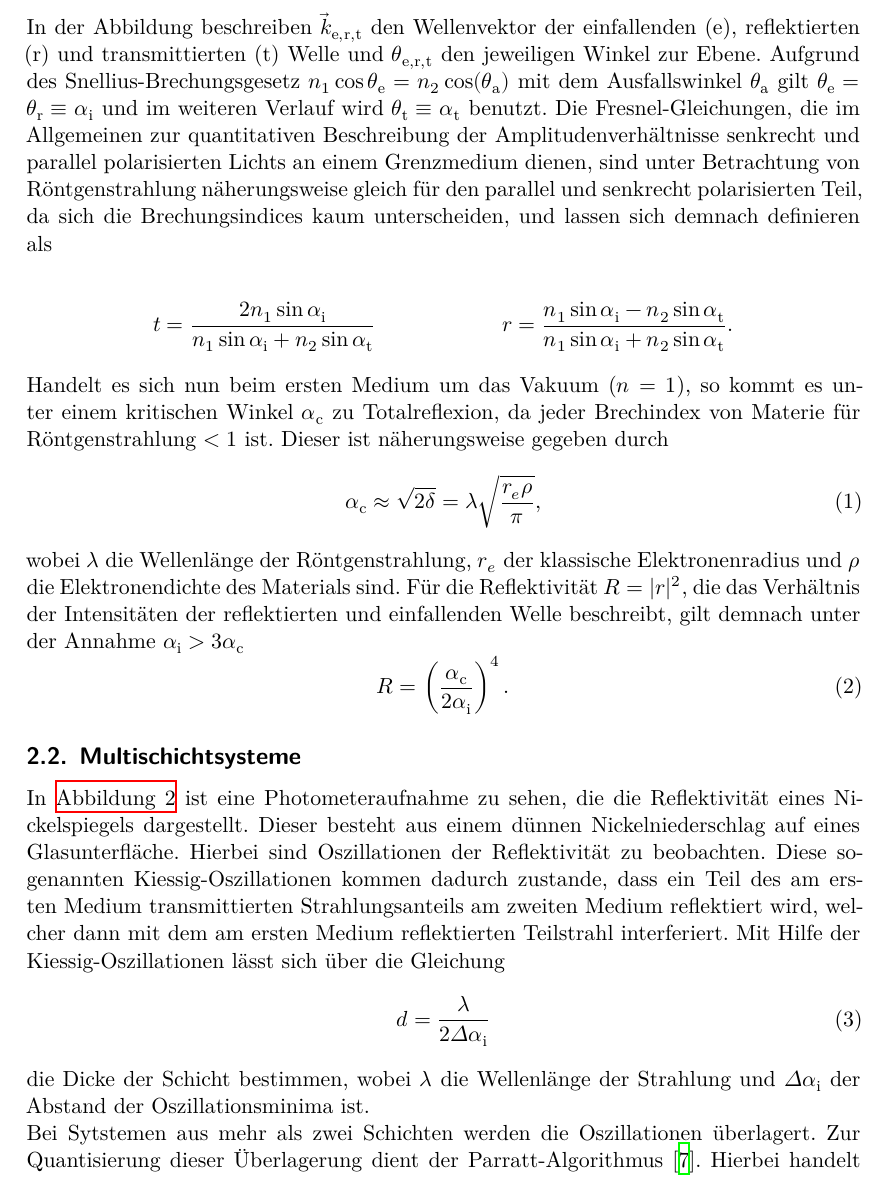
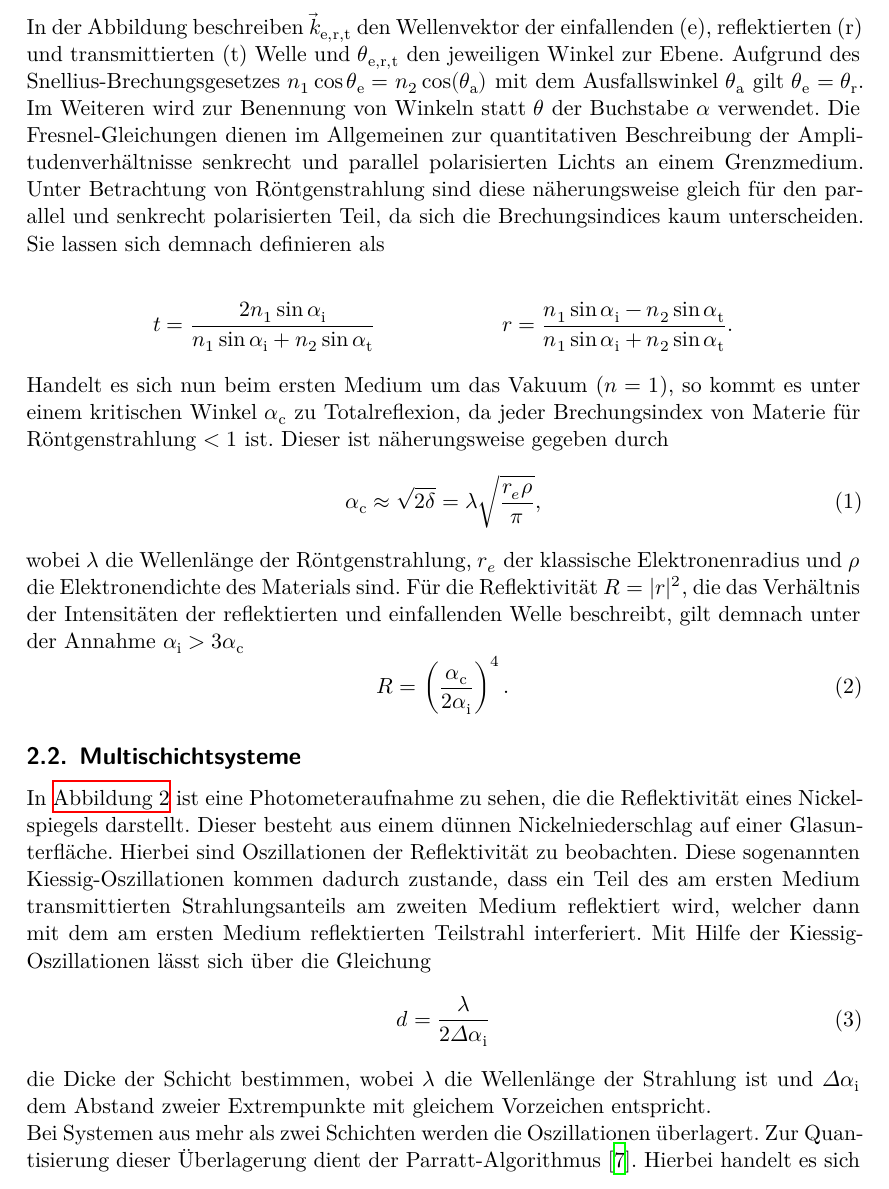
Before and after one commit to noahbehling/FP_Master, a LaTeX document (V44/main.tex, which reads V44/content/theorie.tex): part of page 4 of 15, cut so that both start at the same text. Compiled offline with XeLaTeX.

Commit message:
Schönheitsbehandlung

```diff
--- a/V44/content/theorie.tex
+++ b/V44/content/theorie.tex
@@ -16,14 +16,14 @@ wobei $\delta$ eine kleine Korrektur in der Größenordnung $10^{-6}$ und $\beta
 \end{figure}
 
 In der Abbildung beschreiben $\vec{k}_\mathrm{e,r,t}$ den Wellenvektor der einfallenden (e), reflektierten (r) und transmittierten (t) Welle und $\theta_\mathrm{e,r,t}$ den jeweiligen Winkel zur Ebene.
-Aufgrund des Snellius-Brechungsgesetz $n_1 \cos {\theta_\mathrm{e}} = n_2 \cos (\theta_\mathrm{a}) $ mit dem Ausfallswinkel $\theta_\mathrm{a}$ gilt $\theta_\mathrm{e} = \theta_\mathrm{r} \equiv \alpha_\mathrm{i}$ und im weiteren Verlauf wird $\theta_\mathrm{t} \equiv \alpha_\mathrm{t}$ benutzt.
-Die Fresnel-Gleichungen, die im Allgemeinen zur quantitativen Beschreibung der Amplitudenverhältnisse senkrecht und parallel polarisierten Lichts an einem Grenzmedium dienen, sind unter Betrachtung von Röntgenstrahlung näherungsweise gleich für den parallel und senkrecht polarisierten Teil, da sich die Brechungsindices kaum unterscheiden, und lassen sich demnach definieren als
+Aufgrund des Snellius-Brechungsgesetzes $n_1 \cos {\theta_\mathrm{e}} = n_2 \cos (\theta_\mathrm{a}) $ mit dem Ausfallswinkel $\theta_\mathrm{a}$ gilt $\theta_\mathrm{e} = \theta_\mathrm{r}$. Im Weiteren wird zur Benennung von Winkeln statt $\theta$ der Buchstabe $\alpha$ verwendet.
+Die Fresnel-Gleichungen dienen im Allgemeinen zur quantitativen Beschreibung der Amplitudenverhältnisse senkrecht und parallel polarisierten Lichts an einem Grenzmedium. Unter Betrachtung von Röntgenstrahlung sind diese näherungsweise gleich für den parallel und senkrecht polarisierten Teil, da sich die Brechungsindices kaum unterscheiden. Sie lassen sich demnach definieren als
 
 \begin{align*}
   t &= \frac{2 n_1 \sin \alpha_\mathrm{i}}{n_1 \sin \alpha_\mathrm{i} + n_2 \sin \alpha_\mathrm{t}} &
   r &= \frac{ n_1 \sin \alpha_\mathrm{i} - n_2 \sin \alpha_\mathrm{t}}{n_1 \sin \alpha_\mathrm{i} + n_2 \sin \alpha_\mathrm{t}}.
 \end{align*}
-Handelt es sich nun beim ersten Medium um das Vakuum ($n=1$), so kommt es unter einem kritischen Winkel $\alpha_\mathrm{c}$ zu Totalreflexion, da jeder Brechindex von Materie für Röntgenstrahlung $<1$ ist.
+Handelt es sich nun beim ersten Medium um das Vakuum ($n=1$), so kommt es unter einem kritischen Winkel $\alpha_\mathrm{c}$ zu Totalreflexion, da jeder Brechungsindex von Materie für Röntgenstrahlung $<1$ ist.
 Dieser ist näherungsweise gegeben durch
 \begin{equation}
   \alpha_\mathrm{c} \approx \sqrt{2\delta} = \lambda \sqrt{\frac{r_e \rho}{\pi}},
@@ -43,14 +43,14 @@ Für die Reflektivität $R = |r|^2$, die das Verhältnis der Intensitäten der r
   \caption{Photometerkurve der Röntgenreflektivität eines Nickelspiegels als Funktion des Eingangswinkels.\cite{kiessig}}
   \label{fig:kiessig}
 \end{figure}
-In \autoref{fig:kiessig} ist eine Photometeraufnahme zu sehen, die die Reflektivität eines Nickelspiegels dargestellt. Dieser besteht aus einem dünnen Nickelniederschlag auf eines Glasunterfläche. Hierbei sind Oszillationen der Reflektivität zu beobachten. Diese sogenannten Kiessig-Oszillationen kommen dadurch zustande, dass ein Teil des am ersten Medium transmittierten Strahlungsanteils am zweiten Medium reflektiert wird, welcher dann mit dem am ersten Medium reflektierten Teilstrahl interferiert. Mit Hilfe der Kiessig-Oszillationen lässt sich über die Gleichung
+In \autoref{fig:kiessig} ist eine Photometeraufnahme zu sehen, die die Reflektivität eines Nickelspiegels darstellt. Dieser besteht aus einem dünnen Nickelniederschlag auf einer Glasunterfläche. Hierbei sind Oszillationen der Reflektivität zu beobachten. Diese sogenannten Kiessig-Oszillationen kommen dadurch zustande, dass ein Teil des am ersten Medium transmittierten Strahlungsanteils am zweiten Medium reflektiert wird, welcher dann mit dem am ersten Medium reflektierten Teilstrahl interferiert. Mit Hilfe der Kiessig-Oszillationen lässt sich über die Gleichung
 \begin{equation}
   d = \frac{\lambda}{2 \Delta \alpha_\mathrm{i}}
   \label{eqn:abstandoderso}
 \end{equation}
-die Dicke der Schicht bestimmen, wobei $\lambda$ die Wellenlänge der Strahlung und $\Delta \alpha_\mathrm{i}$ der Abstand der Oszillationsminima ist.
+die Dicke der Schicht bestimmen, wobei $\lambda$ die Wellenlänge der Strahlung ist und $\Delta \alpha_\mathrm{i}$ dem Abstand zweier Extrempunkte mit gleichem Vorzeichen entspricht.
 
-Bei Sytstemen aus mehr als zwei Schichten werden die Oszillationen überlagert. Zur Quantisierung dieser Überlagerung dient der Parratt-Algorithmus \cite{parratt}. Hierbei handelt es sich um einen rekursiven Algorithmus zur Beschreibung eines Systems mit N Grenzschichten $z_\mathrm{j}$ mit der Rekursionsformel
+Bei Systemen aus mehr als zwei Schichten werden die Oszillationen überlagert. Zur Quantisierung dieser Überlagerung dient der Parratt-Algorithmus \cite{parratt}. Hierbei handelt es sich um einen rekursiven Algorithmus zur Beschreibung eines Systems mit N Grenzschichten $z_\mathrm{j}$ mit der Rekursionsformel
 \begin{equation*}
   X_\mathrm{j} = \frac{R_\mathrm{j}}{T_\mathrm{j}} = \exp \left( -2 i k_\mathrm{z,j} z_\mathrm{j} \right) \frac{ r_{\mathrm{j,j}+1} + X_{\mathrm{j}+1} \exp \left( 2i k_{\mathrm{z,j}+1} z_\mathrm{j} \right) }{ 1 + r_{\mathrm{j,j}+1} X_{\mathrm{j}+1} \exp \left( 2i k_{\mathrm{z,j}+1} z_\mathrm{j} \right) },
 \end{equation*}
```
Also changed, not shown: V44/content/durchfuehrung.tex (+1 -1 lines), V44/content/theorie.tex (8 more changed lines).
